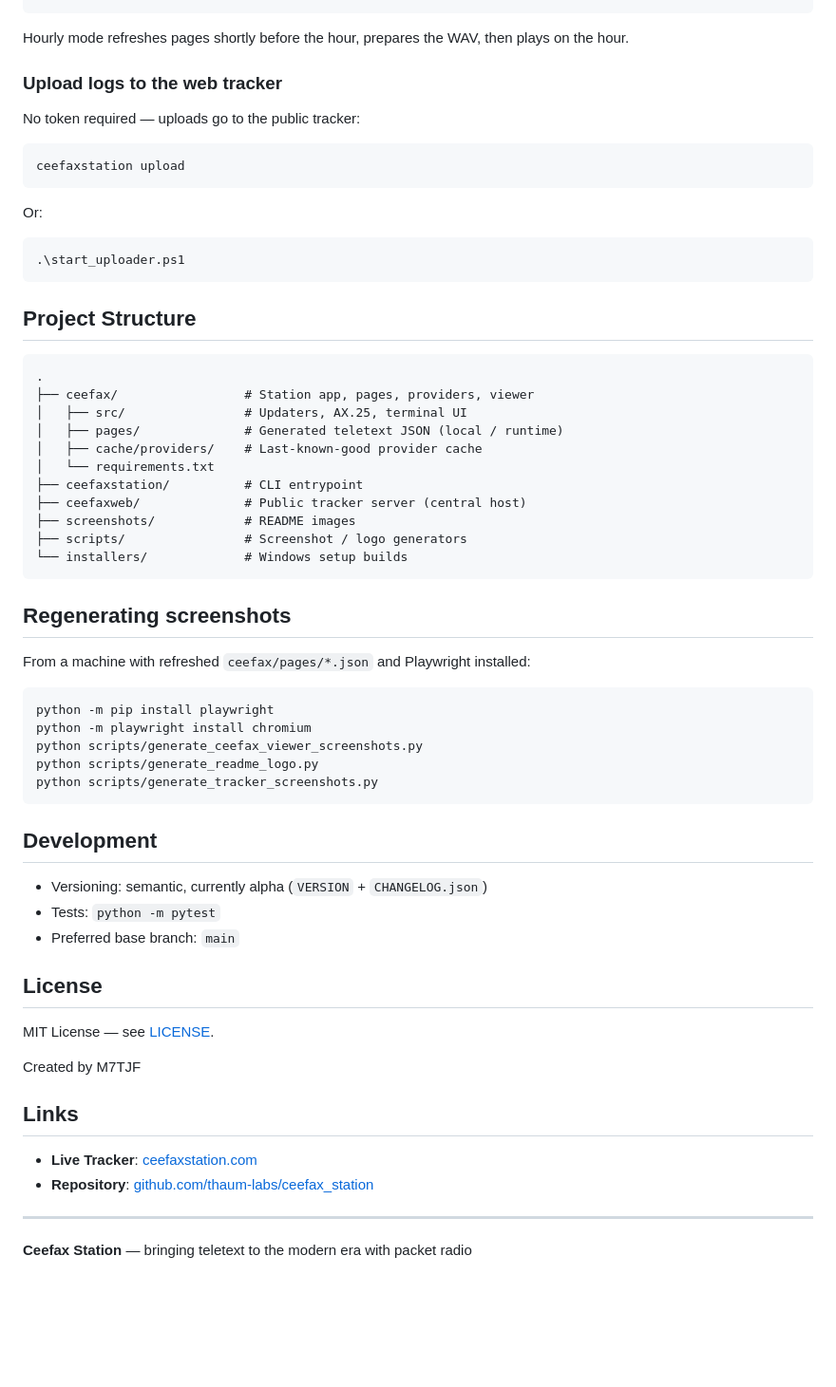
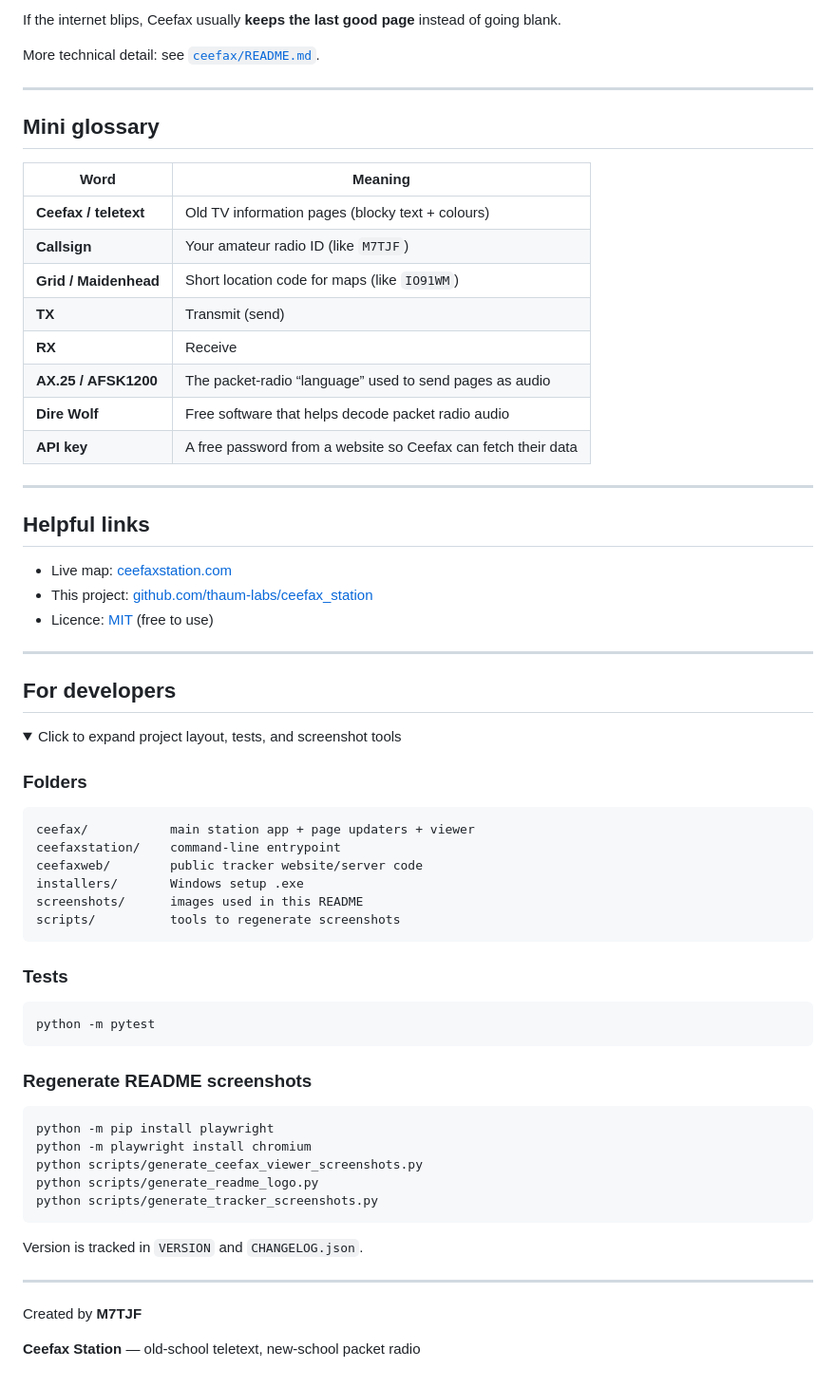
Before and after one commit to thaum-labs/ceefax_station_website, a Markdown page: README.md, the part around one of its changes. Shown at 95% size. GitHub-like rendering; folded sections open; blank space fills up the shorter version.

````diff
--- a/README.md
+++ b/README.md
@@ -222,40 +295,55 @@ ceefaxstation tx hourly --play
+If the internet blips, Ceefax usually **keeps the last good page** instead of going blank.
+
+More technical detail: see [`ceefax/README.md`](ceefax/README.md).
+
+---
+
+## Mini glossary
+
+| Word | Meaning |
+| --- | --- |
+| **Ceefax / teletext** | Old TV information pages (blocky text + colours) |
+| **Callsign** | Your amateur radio ID (like `M7TJF`) |
+| **Grid / Maidenhead** | Short location code for maps (like `IO91WM`) |
+| **TX** | Transmit (send) |
+| **RX** | Receive |
+| **AX.25 / AFSK1200** | The packet-radio “language” used to send pages as audio |
+| **Dire Wolf** | Free software that helps decode packet radio audio |
+| **API key** | A free password from a website so Ceefax can fetch their data |
+
+---
+
+## Helpful links
+
+- Live map: [ceefaxstation.com](https://ceefaxstation.com)
+- This project: [github.com/thaum-labs/ceefax_station](https://github.com/thaum-labs/ceefax_station)
+- Licence: [MIT](LICENSE) (free to use)
+
+---
+
+## For developers
+
+<details>
+<summary>Click to expand project layout, tests, and screenshot tools</summary>
+
+### Folders
+
+```
+ceefax/           main station app + page updaters + viewer
+ceefaxstation/    command-line entrypoint
+ceefaxweb/        public tracker website/server code
+installers/       Windows setup .exe
+screenshots/      images used in this README
+scripts/          tools to regenerate screenshots
 ```
 
-Hourly mode refreshes pages shortly before the hour, prepares the WAV, then plays on the hour.
-
-### Upload logs to the web tracker
-
-No token required — uploads go to the public tracker:
+### Tests
 
 ```bash
-ceefaxstation upload
+python -m pytest
 ```
 
-Or:
-
-```powershell
-.\start_uploader.ps1
-```
-
-## Project Structure
-
-```
-.
-├── ceefax/                 # Station app, pages, providers, viewer
-│   ├── src/                # Updaters, AX.25, terminal UI
-│   ├── pages/              # Generated teletext JSON (local / runtime)
-│   ├── cache/providers/    # Last-known-good provider cache
-│   └── requirements.txt
-├── ceefaxstation/          # CLI entrypoint
-├── ceefaxweb/              # Public tracker server (central host)
-├── screenshots/            # README images
-├── scripts/                # Screenshot / logo generators
-└── installers/             # Windows setup builds
-```
-
-## Regenerating screenshots
-
-From a machine with refreshed `ceefax/pages/*.json` and Playwright installed:
+### Regenerate README screenshots
 
 ```bash
 python -m pip install playwright
@@ -265,23 +353,12 @@ python scripts/generate_readme_logo.py
 python scripts/generate_tracker_screenshots.py
 ```
 
-## Development
+Version is tracked in `VERSION` and `CHANGELOG.json`.
 
-- Versioning: semantic, currently alpha (`VERSION` + `CHANGELOG.json`)
-- Tests: `python -m pytest`
-- Preferred base branch: `main`
-
-## License
-
-MIT License — see [LICENSE](LICENSE).
-
-Created by M7TJF
-
-## Links
-
-- **Live Tracker**: [ceefaxstation.com](https://ceefaxstation.com)
-- **Repository**: [github.com/thaum-labs/ceefax_station](https://github.com/thaum-labs/ceefax_station)
+</details>
 
 ---
 
-**Ceefax Station** — bringing teletext to the modern era with packet radio
+Created by **M7TJF**
+
+**Ceefax Station** — old-school teletext, new-school packet radio
````
Also changed, not shown: other parts of README.md (+206 -133 lines).
